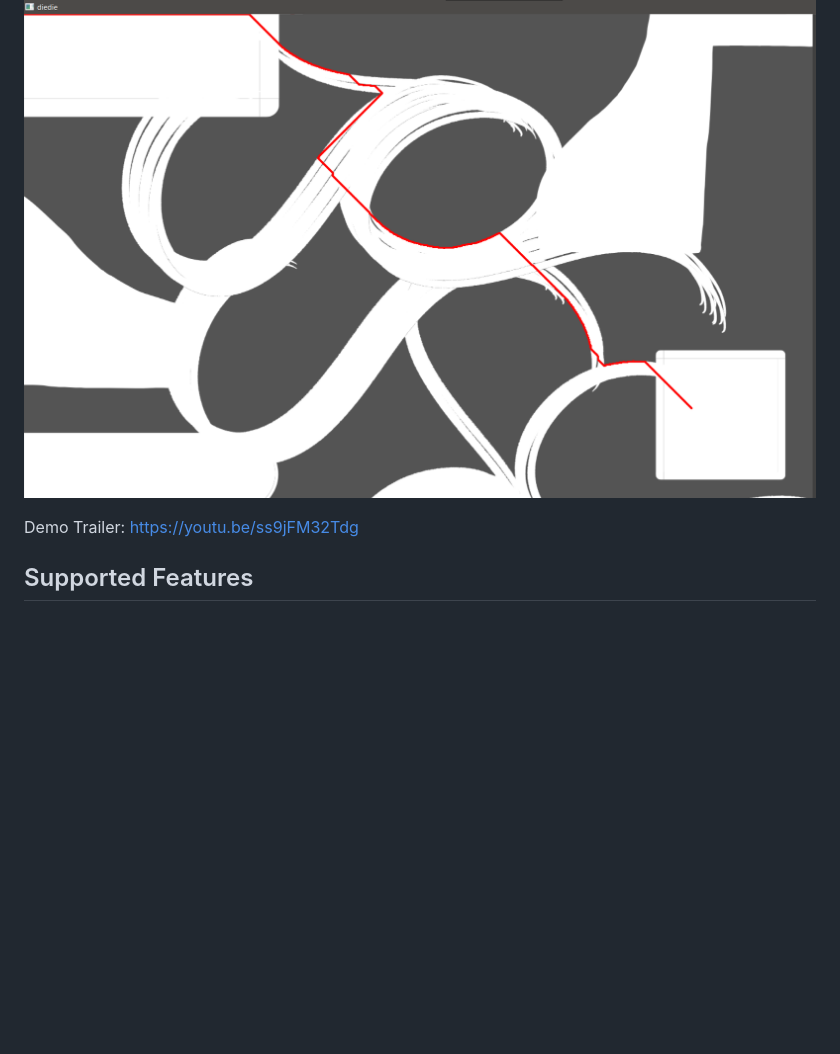
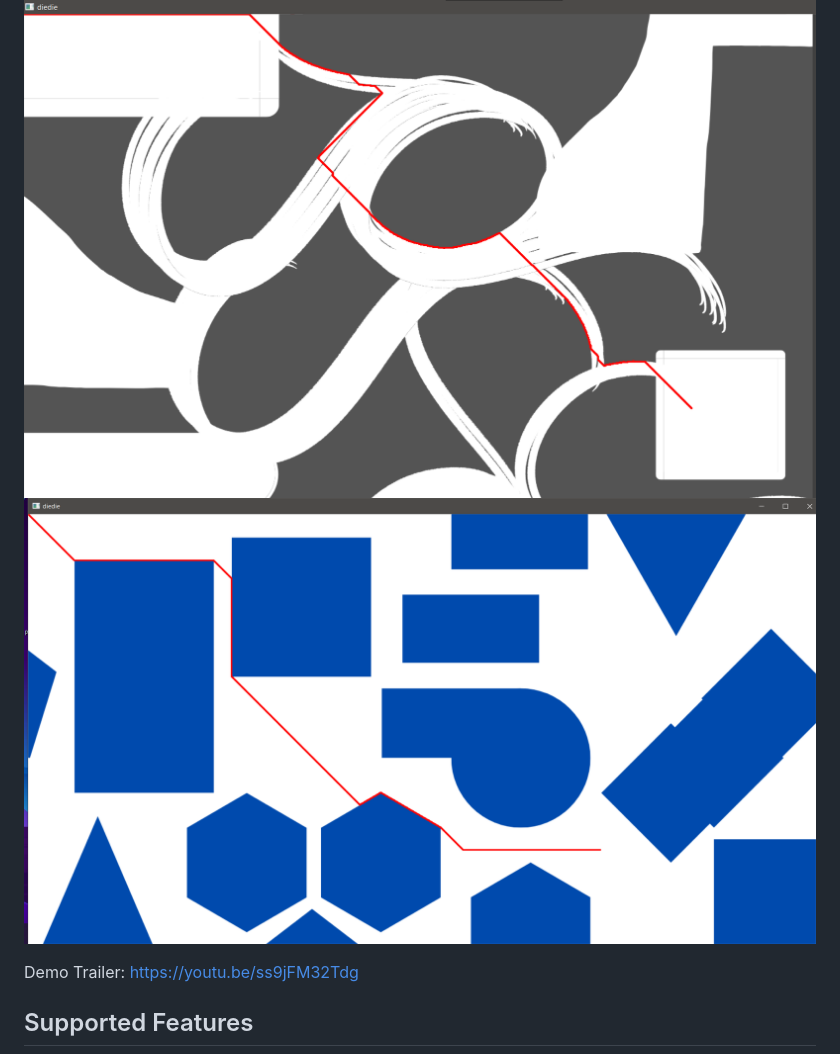
Before and after one commit to AotChn/Navify, a Markdown page: README.md, the part around the change. Drawn GitHub-style; pictures changed too: resources/blue_layout.png (added); blank space fills up the shorter version.

Commit message:
added image

```diff
--- a/README.md
+++ b/README.md
@@ -11,6 +11,7 @@ capable of guiding user you their destination in a simple user-friendly manner
 [internal-source]: /resources/navify_web_app.png 'Navify'
 <img width="1362" alt="before1" src="resources/before1.png">
 <img width="1362" alt="after" src="resources/after.png">
+<img width="1362" alt="after" src="resources/blue_layout.png">
 
 Demo Trailer:
 <https://youtu.be/ss9jFM32Tdg>
```
